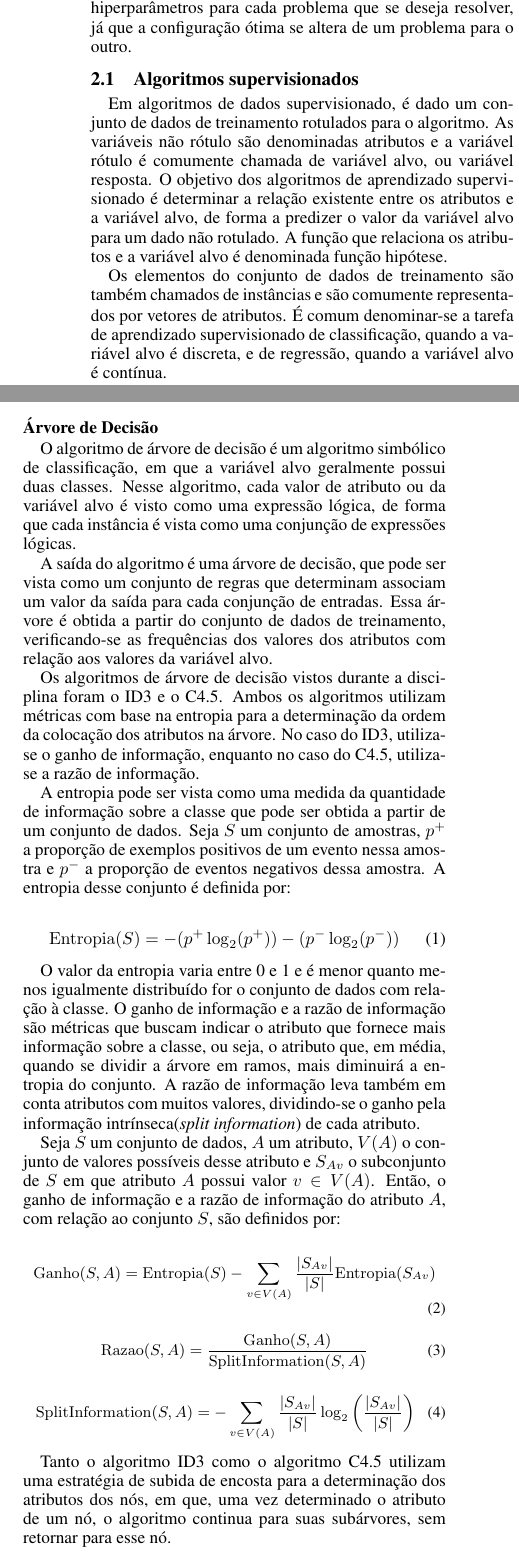
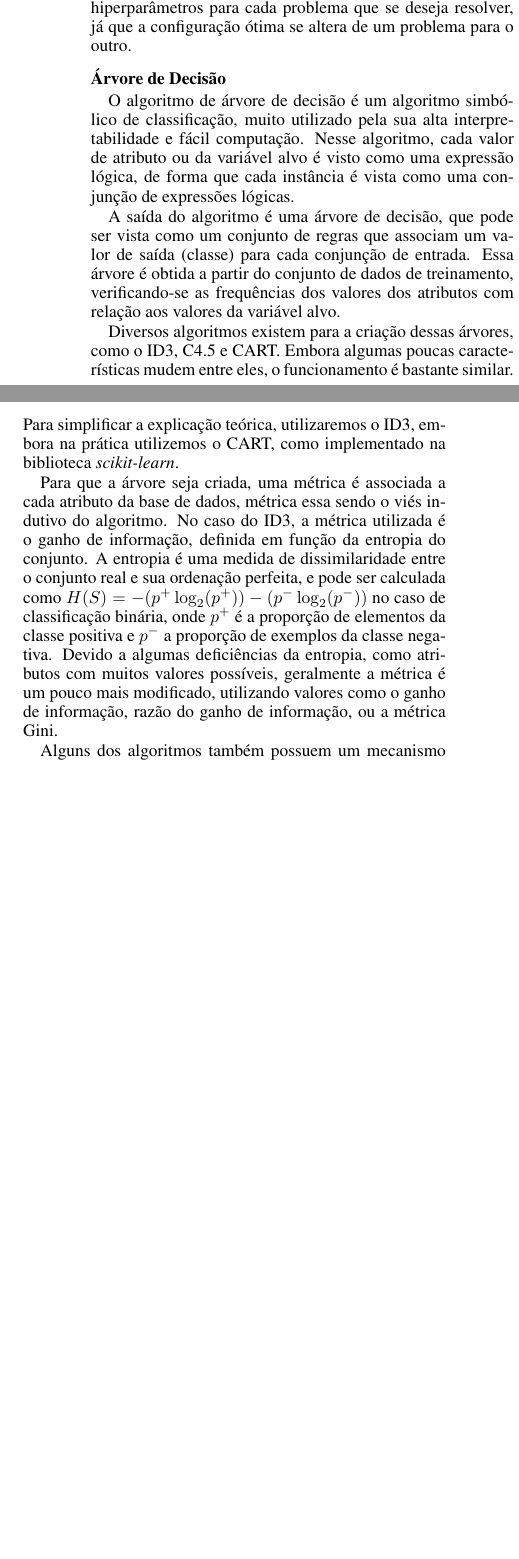
Before and after one commit to GabrielTrev/ufscar-ammd-2016-2, a LaTeX paper (artigo/main.tex): two parts of the columns of page 2 of 4, joined at a grey line, cut so that both start at the same text, the shorter picture padded with empty space. Compiled offline with pdfLaTeX.

Commit message:
Condensação da seção de árvores de decisão

```diff
--- a/artigo/main.tex
+++ b/artigo/main.tex
@@ -117,64 +117,35 @@ de decisão sobre seu valor.
 É comum que se faça uma otimização desses hiperparâmetros para cada problema que se deseja resolver,
 já que a configuração ótima se altera de um problema para o outro.
 
-\subsection{Algoritmos supervisionados}
-
-Em algoritmos de dados supervisionado, é dado um conjunto de dados de treinamento rotulados para o algoritmo.
-As variáveis não rótulo são denominadas atributos e a variável rótulo é comumente chamada de variável alvo, ou variável resposta.
-O objetivo dos algoritmos de aprendizado supervisionado é determinar a relação existente entre os atributos e a variável alvo,
-de forma a predizer o valor da variável alvo para um dado não rotulado.
-A função que relaciona os atributos e a variável alvo é denominada função hipótese.
-
-Os elementos do conjunto de dados de treinamento são também chamados de instâncias e são comumente representados por vetores de atributos.
-É comum denominar-se a tarefa de aprendizado supervisionado de classificação, quando a variável alvo é discreta, e de regressão, quando a variável alvo é contínua.
 
 \subsubsection{Árvore de Decisão}
 
-O algoritmo de árvore de decisão é um algoritmo simbólico de classificação, em que a variável alvo geralmente possui duas classes.
-Nesse algoritmo, cada valor de atributo ou da variável alvo é visto como uma expressão lógica, de forma que cada instância é vista como uma conjunção de expressões lógicas.
+O algoritmo de árvore de decisão é um algoritmo simbólico de classificação,
+muito utilizado pela sua alta interpretabilidade e fácil computação.
+Nesse algoritmo, cada valor de atributo ou da variável alvo é visto como uma expressão lógica,
+de forma que cada instância é vista como uma conjunção de expressões lógicas.
 
-A saída do algoritmo é uma árvore de decisão, que pode ser vista como um conjunto de regras que determinam associam um valor da saída para cada conjunção de entradas.
-Essa árvore é obtida a partir do conjunto de dados de treinamento, verificando-se as frequências dos valores dos atributos com relação aos valores da variável alvo.
+A saída do algoritmo é uma árvore de decisão,
+que pode ser vista como um conjunto de regras que associam um valor de saída (classe) para cada conjunção de entrada.
+Essa árvore é obtida a partir do conjunto de dados de treinamento,
+verificando-se as frequências dos valores dos atributos com relação aos valores da variável alvo.
 
-Os algoritmos de árvore de decisão vistos durante a disciplina foram o ID3 e o C4.5.
-Ambos os algoritmos utilizam métricas com base na entropia para a determinação da ordem da colocação dos atributos na árvore.
-No caso do ID3, utiliza-se o ganho de informação, enquanto no caso do C4.5, utiliza-se a razão de informação.
+Diversos algoritmos existem para a criação dessas árvores, como o ID3, C4.5 e CART.
+Embora algumas poucas características mudem entre eles, o funcionamento é bastante similar.
+Para simplificar a explicação teórica, utilizaremos o ID3,
+embora na prática utilizemos o CART, como implementado na biblioteca {\it scikit-learn}.
 
-A entropia pode ser vista como uma medida da quantidade de informação sobre a classe que pode ser obtida a partir de um conjunto de dados.
-Seja $S$ um conjunto de amostras, $p^+$ a proporção de exemplos positivos de um evento nessa amostra e $p^-$ a proporção de eventos negativos dessa amostra.
-A entropia desse conjunto é definida por:
+Para que a árvore seja criada, uma métrica é associada a cada atributo da base de dados,
+métrica essa sendo o viés indutivo do algoritmo.
+No caso do ID3, a métrica utilizada é o ganho de informação, definida em função da entropia do conjunto.
+A entropia é uma medida de dissimilaridade entre o conjunto real e sua ordenação perfeita,
+e pode ser calculada como $H(S) = -(p^+ \log_2(p^+)) - (p^- \log_2(p^-))$ no caso de classificação binária,
+onde $p^+$ é a proporção de elementos da classe positiva e $p^-$ a proporção de exemplos da classe negativa.
+Devido a algumas deficiências da entropia, como atributos com muitos valores possíveis,
+geralmente a métrica é um pouco mais modificado, utilizando valores como o ganho de informação,
+razão do ganho de informação, ou a métrica Gini.
 
-\begin{equation}
-\mathrm{Entropia}(S) = -(p^+ \log_2(p^+)) - (p^- \log_2(p^-))
-\end{equation}
-
-O valor da entropia varia entre 0 e 1 e é menor quanto menos igualmente distribuído for o conjunto de dados com relação à classe.
-O ganho de informação e a razão de informação são métricas que buscam indicar o atributo que fornece mais informação sobre a classe,
-ou seja, o atributo que, em média, quando se dividir a árvore em ramos, mais diminuirá a entropia do conjunto.
-A razão de informação leva também em conta atributos com muitos valores, dividindo-se o ganho pela informação intrínseca({\it split information}) de cada atributo.
-
-Seja $S$ um conjunto de dados, $A$ um atributo, $V(A)$ o conjunto de valores possíveis desse atributo e $S_{Av}$ o subconjunto de $S$ em que atributo $A$ possui valor $v \in V(A)$.
-Então, o ganho de informação e a razão de informação do atributo $A$, com relação ao conjunto $S$, são definidos por:
-
-\small
-\begin{equation}
-\mathrm{Ganho}(S,A)=\mathrm{Entropia}(S)-\sum_{v \in V(A)}\frac{\left|S_{Av}\right|}{\left|S\right|} \mathrm{Entropia}(S_{Av})
-\end{equation}
-
-\begin{equation}
-\mathrm{Razao}(S,A)=\frac{\mathrm{Ganho}(S,A)}{\mathrm{SplitInformation}(S,A)}
-\end{equation}
-
-\begin{equation}
-{\tiny \mathrm{SplitInformation}(S,A) = -\sum_{v\in V(A)} \frac{\left|S_{Av}\right|}{\left|S\right|} \log_2\left(\frac{\left|S_{Av}\right|}{\left|S\right|}\right)}
-\end{equation}
-\normalsize
-
-Tanto o algoritmo ID3 como o algoritmo C4.5 utilizam uma estratégia de subida de encosta para a determinação dos atributos dos nós,
-em que, uma vez determinado o atributo de um nó, o algoritmo continua para suas subárvores, sem retornar para esse nó.
-
-O algoritmo C4.5 também possui um mecanismo de poda, que busca eliminar ramos da árvore que fornecem menos informações para a classificação das instâncias.
-
+Alguns dos algoritmos também possuem um mecanismo de poda, que busca eliminar ramos da árvore que fornecem menos informações para a classificação das instâncias.
 Há diversas maneiras de realizar a poda em árvores de decisão,
 uma delas consiste em separar um conjunto de dados de teste,
 representar a árvore de decisão como um conjunto de regras do tipo se então,
```
Also changed, not shown: artigo/main.tex (27 more changed lines).
